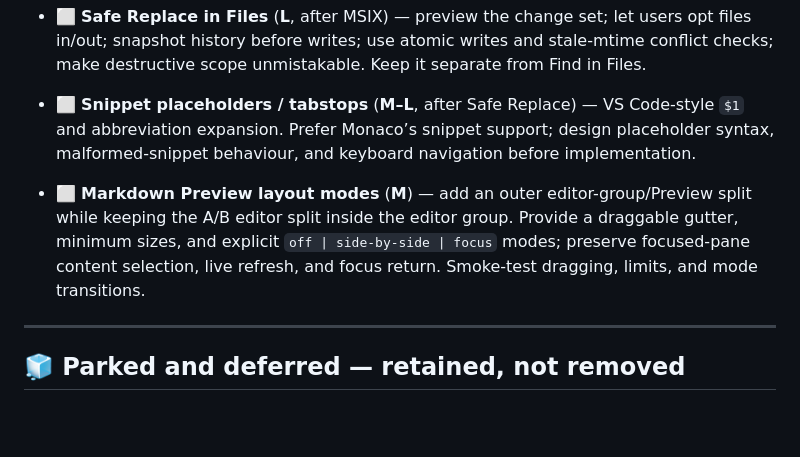
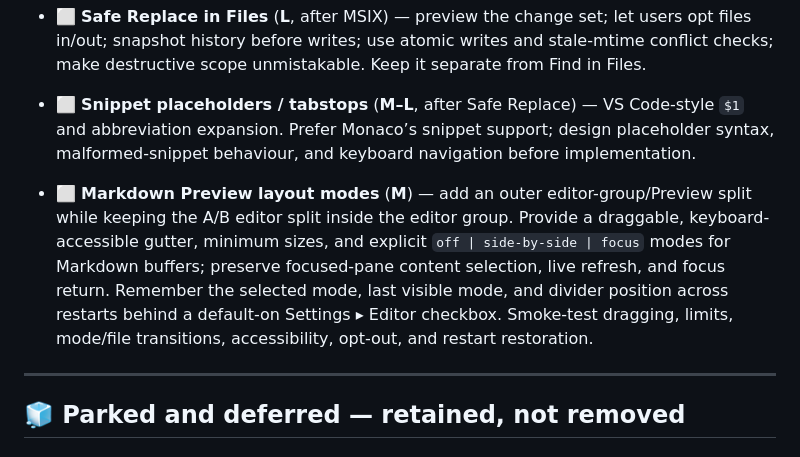
Before and after one commit to NetworkMD87/Notes-and-codes, a Markdown page: ROADMAP.md, the part around the change. GitHub-like rendering; blank space fills up the shorter version.

Commit message:
docs: define markdown preview persistence

```diff
--- a/ROADMAP.md
+++ b/ROADMAP.md
@@ -31,7 +31,7 @@ _Nothing currently queued._
 
 - ⬜ **Snippet placeholders / tabstops** (**M–L**, after Safe Replace) — VS Code-style `$1` and abbreviation expansion. Prefer Monaco’s snippet support; design placeholder syntax, malformed-snippet behaviour, and keyboard navigation before implementation.
 
-- ⬜ **Markdown Preview layout modes** (**M**) — add an outer editor-group/Preview split while keeping the A/B editor split inside the editor group. Provide a draggable gutter, minimum sizes, and explicit `off | side-by-side | focus` modes; preserve focused-pane content selection, live refresh, and focus return. Smoke-test dragging, limits, and mode transitions.
+- ⬜ **Markdown Preview layout modes** (**M**) — add an outer editor-group/Preview split while keeping the A/B editor split inside the editor group. Provide a draggable, keyboard-accessible gutter, minimum sizes, and explicit `off | side-by-side | focus` modes for Markdown buffers; preserve focused-pane content selection, live refresh, and focus return. Remember the selected mode, last visible mode, and divider position across restarts behind a default-on Settings ▸ Editor checkbox. Smoke-test dragging, limits, mode/file transitions, accessibility, opt-out, and restart restoration.
 
 ---
 
```
